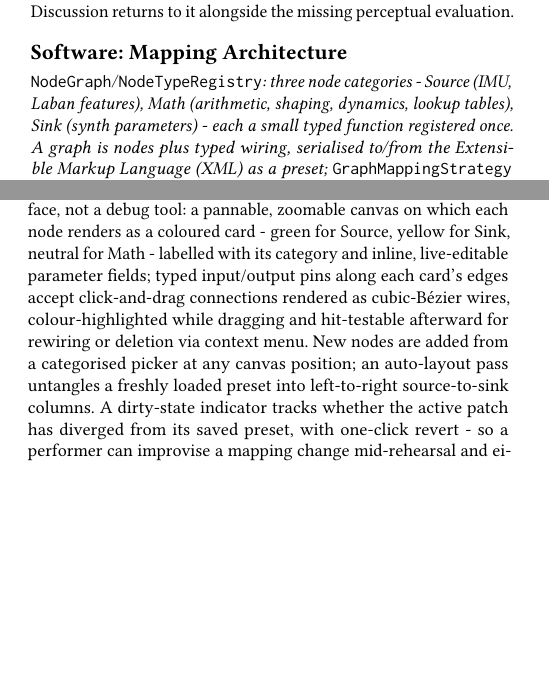
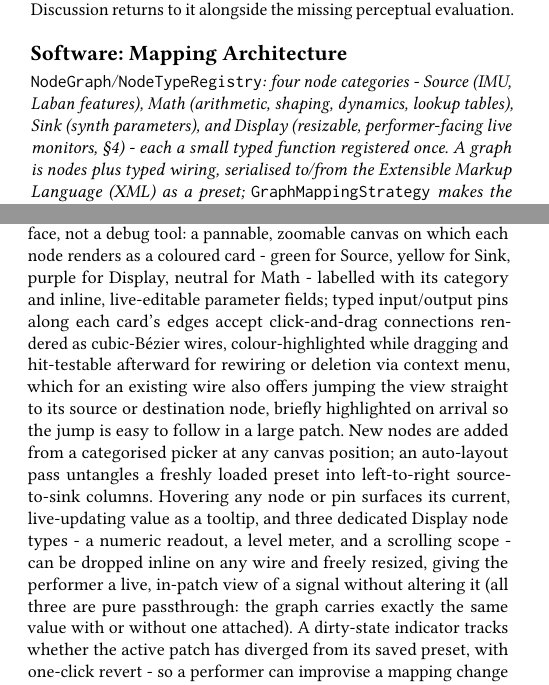
Before and after one commit to TimotheeDvt/2026_NIME_TD, a LaTeX paper (paper/main.tex): two parts of the columns of pages 4 and 5 of 8 before the commit and two parts of the columns of pages 4 and 5 of 9 after it, joined at a grey line, cut so that both start at the same text, the shorter picture padded with empty space. Compiled offline with pdfLaTeX.

Commit message:
paper: updates

```diff
--- a/paper/main.tex
+++ b/paper/main.tex
@@ -475,8 +475,9 @@ been swept against recorded data; Discussion returns to it alongside the missing
 evaluation.
 
 \subsection*{Software: Mapping Architecture}
-\textit{\texttt{NodeGraph}/\texttt{NodeTypeRegistry}: three node categories - Source (IMU,\\
-Laban features), Math (arithmetic, shaping, dynamics, lookup tables), Sink (synth parameters) - each a
+\textit{\texttt{NodeGraph}/\texttt{NodeTypeRegistry}: four node categories - Source (IMU,\\
+Laban features), Math (arithmetic, shaping, dynamics, lookup tables), Sink (synth parameters), and
+Display (resizable, performer-facing live monitors, \S\ref{sec:live-patching}) - each a
 small typed function registered once. A graph is nodes plus typed wiring, serialised to/from the
 Extensible Markup Language (XML) as
 a preset; \texttt{GraphMappingStrategy} makes the graph the only mapping path the synth talks to,
@@ -585,13 +586,21 @@ primitive defined earlier.
 \end{flushright}
 
 \subsection*{Graphical Interface: Live Patching as Performance Practice}
+\label{sec:live-patching}
 The node-graph editor is the instrument's primary authoring surface, not a debug tool: a pannable,
 zoomable canvas on which each node renders as a coloured card - green for Source,
-yellow for Sink, neutral for Math - labelled with its category and inline, live-editable parameter
-fields; typed input/output pins along each card's edges accept click-and-drag connections rendered
-as cubic-B\'ezier wires, colour-highlighted while dragging and hit-testable afterward for rewiring
-or deletion via context menu. New nodes are added from a categorised picker at any canvas position;
-an auto-layout pass untangles a freshly loaded preset into left-to-right source-to-sink columns. A
+yellow for Sink, purple for Display, neutral for Math - labelled with its category and inline,
+live-editable parameter fields; typed input/output pins along each card's edges accept
+click-and-drag connections rendered as cubic-B\'ezier wires, colour-highlighted while dragging and
+hit-testable afterward for rewiring or deletion via context menu, which for an existing wire also
+offers jumping the view straight to its source or destination node, briefly highlighted on arrival
+so the jump is easy to follow in a large patch. New nodes are added from a categorised picker at any
+canvas position; an auto-layout pass untangles a freshly loaded preset into left-to-right
+source-to-sink columns. Hovering any node or pin surfaces its current, live-updating value as a
+tooltip, and three dedicated Display node types - a numeric readout, a level meter, and a scrolling
+scope - can be dropped inline on any wire and freely resized, giving the performer a live, in-patch
+view of a signal without altering it (all three are pure passthrough: the graph carries exactly the
+same value with or without one attached). A
 dirty-state indicator tracks whether the active patch has diverged from its saved preset, with
 one-click revert - so a performer can improvise a mapping change mid-rehearsal and either keep or
 discard it, treating the mapping itself as something authored and iterated on at the same level as
```
Also changed, not shown: paper/main.tex (2 more changed lines).
